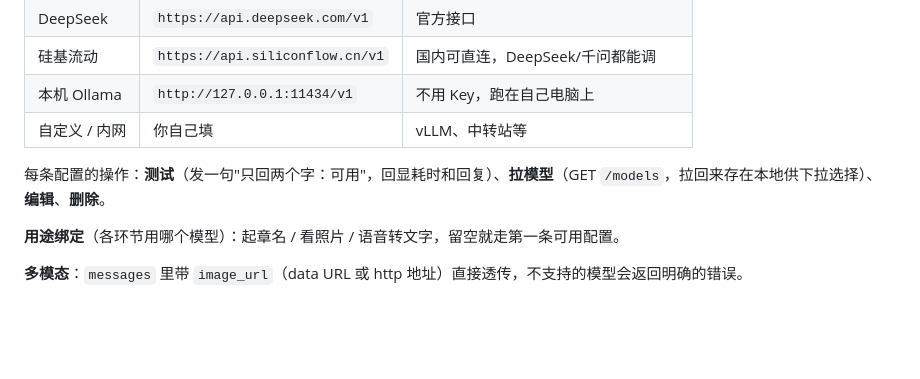
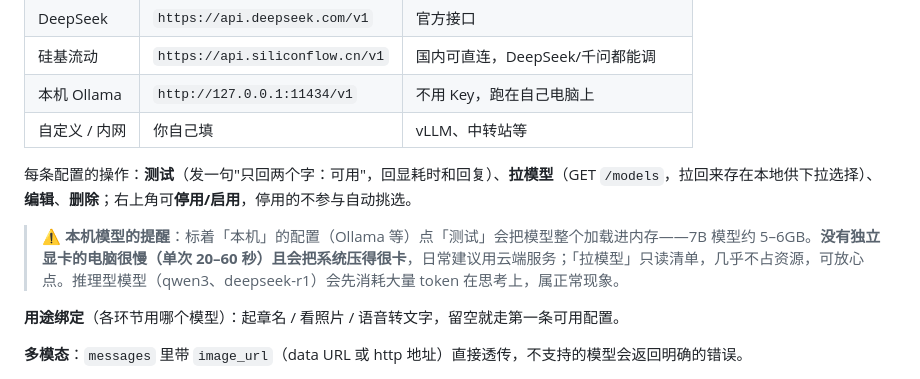
Before and after one commit to ximyma/mylife, a Markdown page: README.md, the part around the change. GitHub-like rendering; blank space fills up the shorter version.

Commit message:
README: 本机模型内存提醒

```diff
--- a/README.md
+++ b/README.md
@@ -134,7 +134,9 @@ WebView 里的 `speechSynthesis` 在国产机上经常没有中文音色，所
 | 本机 Ollama | `http://127.0.0.1:11434/v1` | 不用 Key，跑在自己电脑上 |
 | 自定义 / 内网 | 你自己填 | vLLM、中转站等 |
 
-每条配置的操作：**测试**（发一句"只回两个字：可用"，回显耗时和回复）、**拉模型**（GET `/models`，拉回来存在本地供下拉选择）、**编辑**、**删除**。
+每条配置的操作：**测试**（发一句"只回两个字：可用"，回显耗时和回复）、**拉模型**（GET `/models`，拉回来存在本地供下拉选择）、**编辑**、**删除**；右上角可**停用/启用**，停用的不参与自动挑选。
+
+> ⚠️ **本机模型的提醒**：标着「本机」的配置（Ollama 等）点「测试」会把模型整个加载进内存——7B 模型约 5–6GB。**没有独立显卡的电脑很慢（单次 20–60 秒）且会把系统压得很卡**，日常建议用云端服务；「拉模型」只读清单，几乎不占资源，可放心点。推理型模型（qwen3、deepseek-r1）会先消耗大量 token 在思考上，属正常现象。
 
 **用途绑定**（各环节用哪个模型）：起章名 / 看照片 / 语音转文字，留空就走第一条可用配置。
 
```
